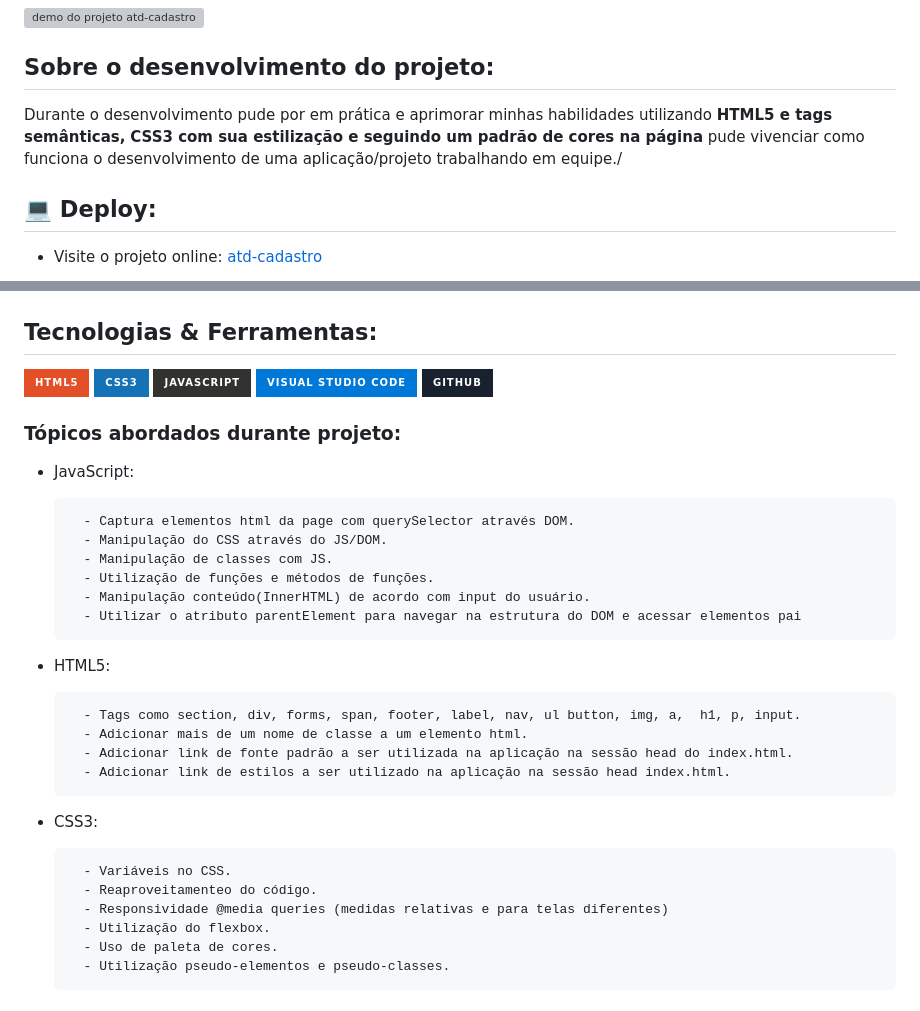
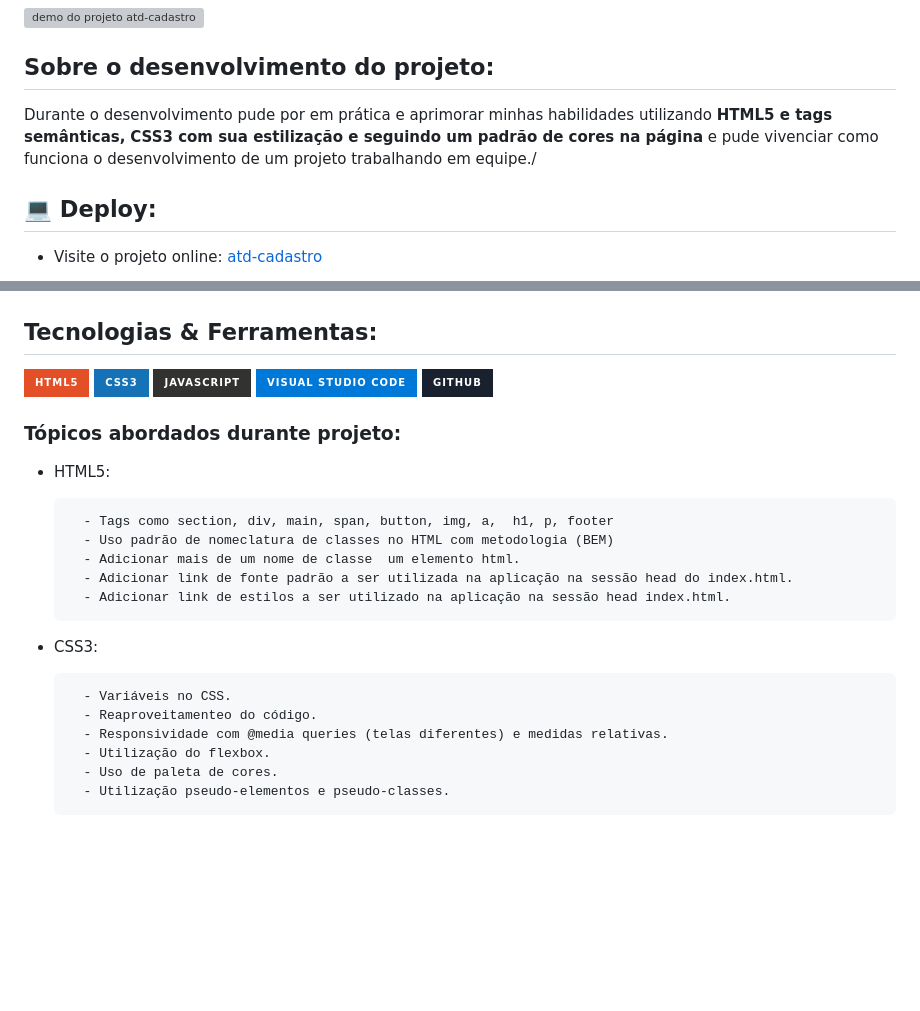
Before and after one commit to gabrieldev071/atd-cadastro, a Markdown page: README.md, 2 parts joined by grey strips. Drawn GitHub-style; badges without logos; blank space fills up the shorter version; grey boxes are pictures that could not be loaded.

```diff
--- a/README.md
+++ b/README.md
@@ -15,7 +15,7 @@
 
 <h2>Sobre o desenvolvimento do projeto:</h2>
 
-<p>Durante o desenvolvimento pude por em prática e aprimorar minhas habilidades utilizando <strong>HTML5 e tags semânticas,</strong> <strong>CSS3 com sua estilização e seguindo um padrão de cores na página</strong> pude vivenciar como funciona o desenvolvimento de uma aplicação/projeto trabalhando em equipe./</p>
+<p>Durante o desenvolvimento pude por em prática e aprimorar minhas habilidades utilizando <strong>HTML5 e tags semânticas,</strong> <strong>CSS3 com sua estilização e seguindo um padrão de cores na página</strong> e pude vivenciar como funciona o desenvolvimento de um projeto trabalhando em equipe./</p>
 
 <h2>💻 Deploy:</h2>
 
@@ -42,19 +42,11 @@ O layout foi totalmente construido pelos desenvolvedores envolvidos. A base de c
 
 <h3>Tópicos abordados durante projeto:</h3>
 
-- JavaScript:
-
-        - Captura elementos html da page com querySelector através DOM.
-        - Manipulação do CSS através do JS/DOM.
-        - Manipulação de classes com JS.
-        - Utilização de funções e métodos de funções.
-        - Manipulação conteúdo(InnerHTML) de acordo com input do usuário.
-        - Utilizar o atributo parentElement para navegar na estrutura do DOM e acessar elementos pai
-
 - HTML5:
 
-        - Tags como section, div, forms, span, footer, label, nav, ul button, img, a,  h1, p, input.
-        - Adicionar mais de um nome de classe a um elemento html.
+        - Tags como section, div, main, span, button, img, a,  h1, p, footer
+        - Uso padrão de nomeclatura de classes no HTML com metodologia (BEM)
+        - Adicionar mais de um nome de classe  um elemento html.
         - Adicionar link de fonte padrão a ser utilizada na aplicação na sessão head do index.html.
         - Adicionar link de estilos a ser utilizado na aplicação na sessão head index.html.
 
@@ -62,7 +54,7 @@ O layout foi totalmente construido pelos desenvolvedores envolvidos. A base de c
 
         - Variáveis no CSS.
         - Reaproveitamenteo do código.
-        - Responsividade @media queries (medidas relativas e para telas diferentes)
+        - Responsividade com @media queries (telas diferentes) e medidas relativas.
         - Utilização do flexbox.
         - Uso de paleta de cores.
         - Utilização pseudo-elementos e pseudo-classes.
```
Also changed, not shown: other parts of README.md (+1 -1 lines).
